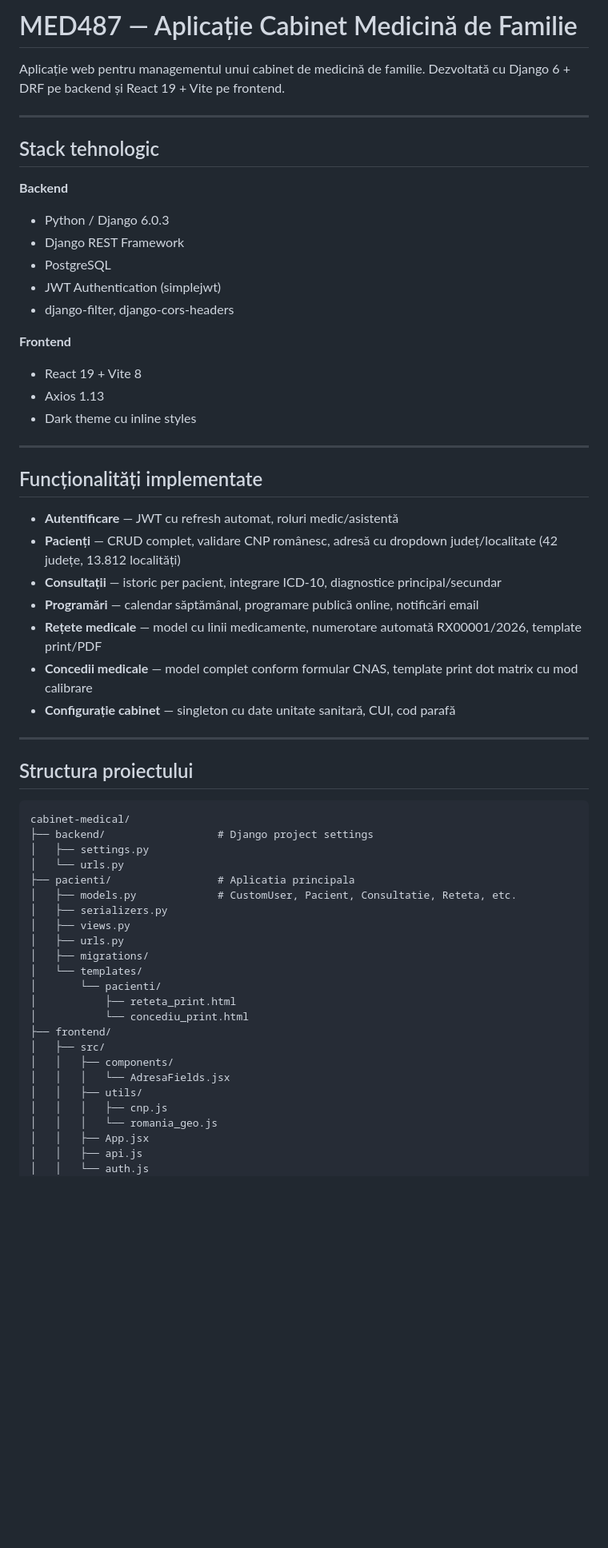
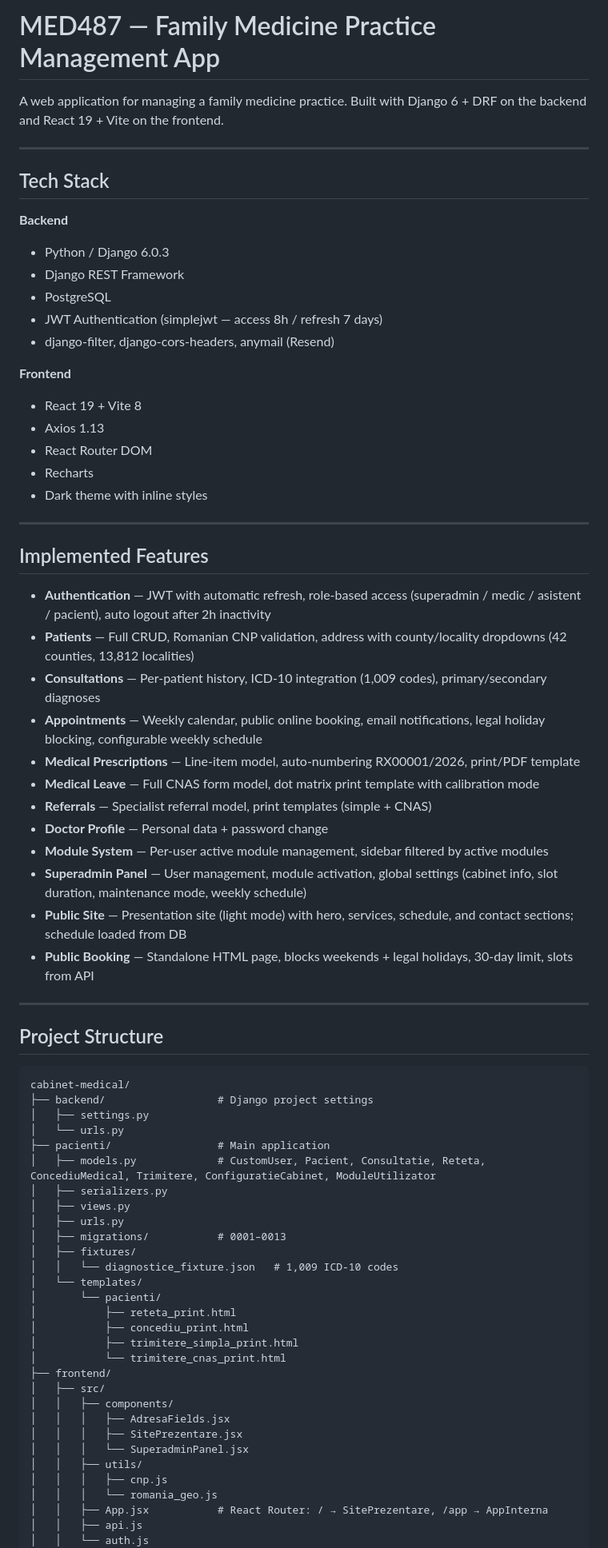
Before and after one commit to sorinHus/med487, a Markdown page: README.md, the part around one of its changes. Shown at 80% size. GitHub-like rendering; blank space fills up the shorter version.

````diff
--- a/README.md
+++ b/README.md
@@ -1,62 +1,75 @@
-# MED487 — Aplicație Cabinet Medicină de Familie
+# MED487 — Family Medicine Practice Management App
 
-Aplicație web pentru managementul unui cabinet de medicină de familie. Dezvoltată cu Django 6 + DRF pe backend și React 19 + Vite pe frontend.
+A web application for managing a family medicine practice. Built with Django 6 + DRF on the backend and React 19 + Vite on the frontend.
 
 ---
 
-## Stack tehnologic
+## Tech Stack
 
 **Backend**
 - Python / Django 6.0.3
 - Django REST Framework
 - PostgreSQL
-- JWT Authentication (simplejwt)
-- django-filter, django-cors-headers
+- JWT Authentication (simplejwt — access 8h / refresh 7 days)
+- django-filter, django-cors-headers, anymail (Resend)
 
 **Frontend**
 - React 19 + Vite 8
 - Axios 1.13
-- Dark theme cu inline styles
+- React Router DOM
+- Recharts
+- Dark theme with inline styles
 
 ---
 
-## Funcționalități implementate
+## Implemented Features
 
-- **Autentificare** — JWT cu refresh automat, roluri medic/asistentă
-- **Pacienți** — CRUD complet, validare CNP românesc, adresă cu dropdown județ/localitate (42 județe, 13.812 localități)
-- **Consultații** — istoric per pacient, integrare ICD-10, diagnostice principal/secundar
-- **Programări** — calendar săptămânal, programare publică online, notificări email
-- **Rețete medicale** — model cu linii medicamente, numerotare automată RX00001/2026, template print/PDF
-- **Concedii medicale** — model complet conform formular CNAS, template print dot matrix cu mod calibrare
-- **Configurație cabinet** — singleton cu date unitate sanitară, CUI, cod parafă
+- **Authentication** — JWT with automatic refresh, role-based access (superadmin / medic / asistent / pacient), auto logout after 2h inactivity
+- **Patients** — Full CRUD, Romanian CNP validation, address with county/locality dropdowns (42 counties, 13,812 localities)
+- **Consultations** — Per-patient history, ICD-10 integration (1,009 codes), primary/secondary diagnoses
+- **Appointments** — Weekly calendar, public online booking, email notifications, legal holiday blocking, configurable weekly schedule
+- **Medical Prescriptions** — Line-item model, auto-numbering RX00001/2026, print/PDF template
+- **Medical Leave** — Full CNAS form model, dot matrix print template with calibration mode
+- **Referrals** — Specialist referral model, print templates (simple + CNAS)
+- **Doctor Profile** — Personal data + password change
+- **Module System** — Per-user active module management, sidebar filtered by active modules
+- **Superadmin Panel** — User management, module activation, global settings (cabinet info, slot duration, maintenance mode, weekly schedule)
+- **Public Site** — Presentation site (light mode) with hero, services, schedule, and contact sections; schedule loaded from DB
+- **Public Booking** — Standalone HTML page, blocks weekends + legal holidays, 30-day limit, slots from API
 
 ---
 
-## Structura proiectului
+## Project Structure
 
 ```
 cabinet-medical/
 ├── backend/                  # Django project settings
 │   ├── settings.py
 │   └── urls.py
-├── pacienti/                 # Aplicatia principala
-│   ├── models.py             # CustomUser, Pacient, Consultatie, Reteta, etc.
+├── pacienti/                 # Main application
+│   ├── models.py             # CustomUser, Pacient, Consultatie, Reteta, ConcediuMedical, Trimitere, ConfiguratieCabinet, ModuleUtilizator
 │   ├── serializers.py
 │   ├── views.py
 │   ├── urls.py
-│   ├── migrations/
+│   ├── migrations/           # 0001–0013
+│   ├── fixtures/
+│   │   └── diagnostice_fixture.json   # 1,009 ICD-10 codes
 │   └── templates/
 │       └── pacienti/
 │           ├── reteta_print.html
-│           └── concediu_print.html
+│           ├── concediu_print.html
+│           ├── trimitere_simpla_print.html
+│           └── trimitere_cnas_print.html
 ├── frontend/
 │   ├── src/
 │   │   ├── components/
-│   │   │   └── AdresaFields.jsx
+│   │   │   ├── AdresaFields.jsx
+│   │   │   ├── SitePrezentare.jsx
+│   │   │   └── SuperadminPanel.jsx
 │   │   ├── utils/
 │   │   │   ├── cnp.js
 │   │   │   └── romania_geo.js
-│   │   ├── App.jsx
+│   │   ├── App.jsx           # React Router: / → SitePrezentare, /app → AppInterna
 │   │   ├── api.js
 │   │   └── auth.js
 │   └── public/
````
Also changed, not shown: other parts of README.md (+91 -60 lines).
